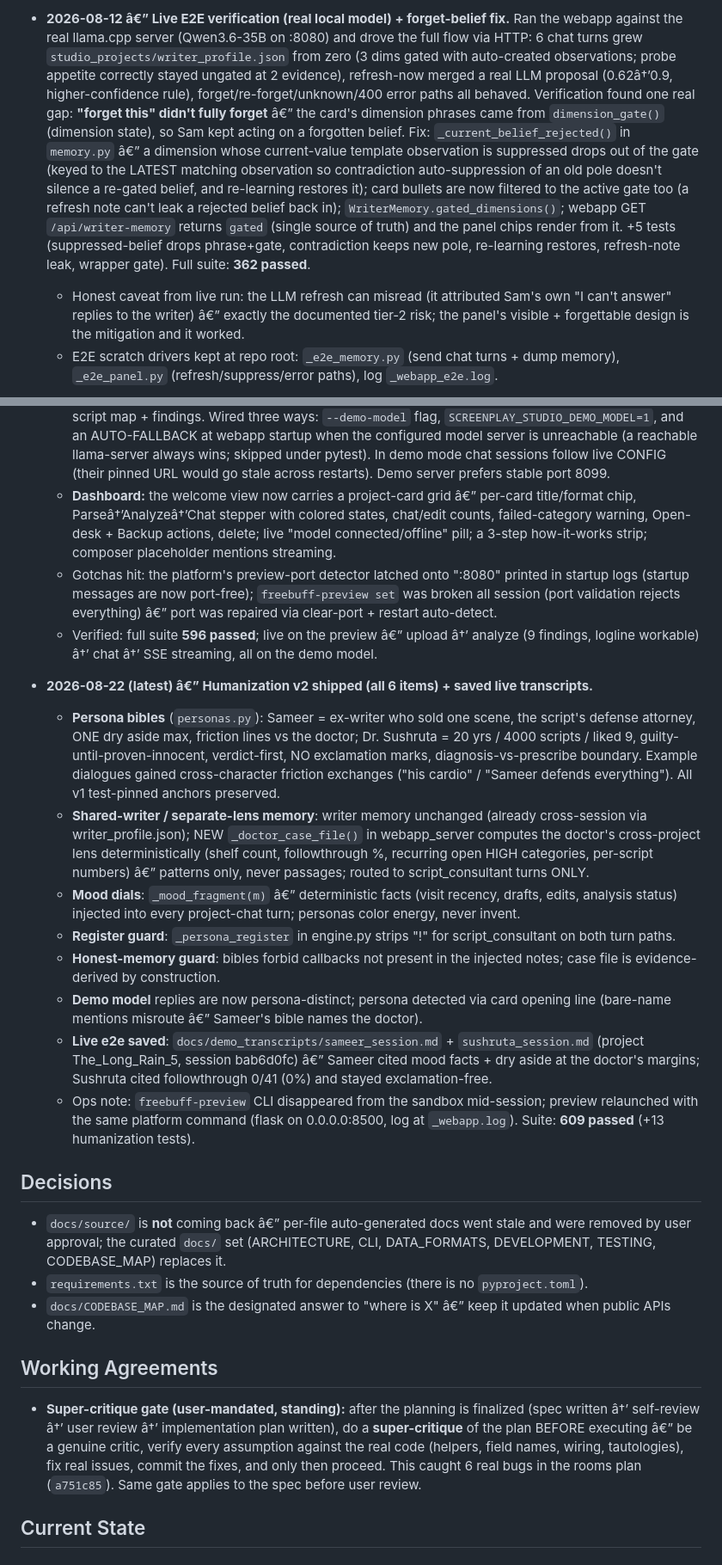
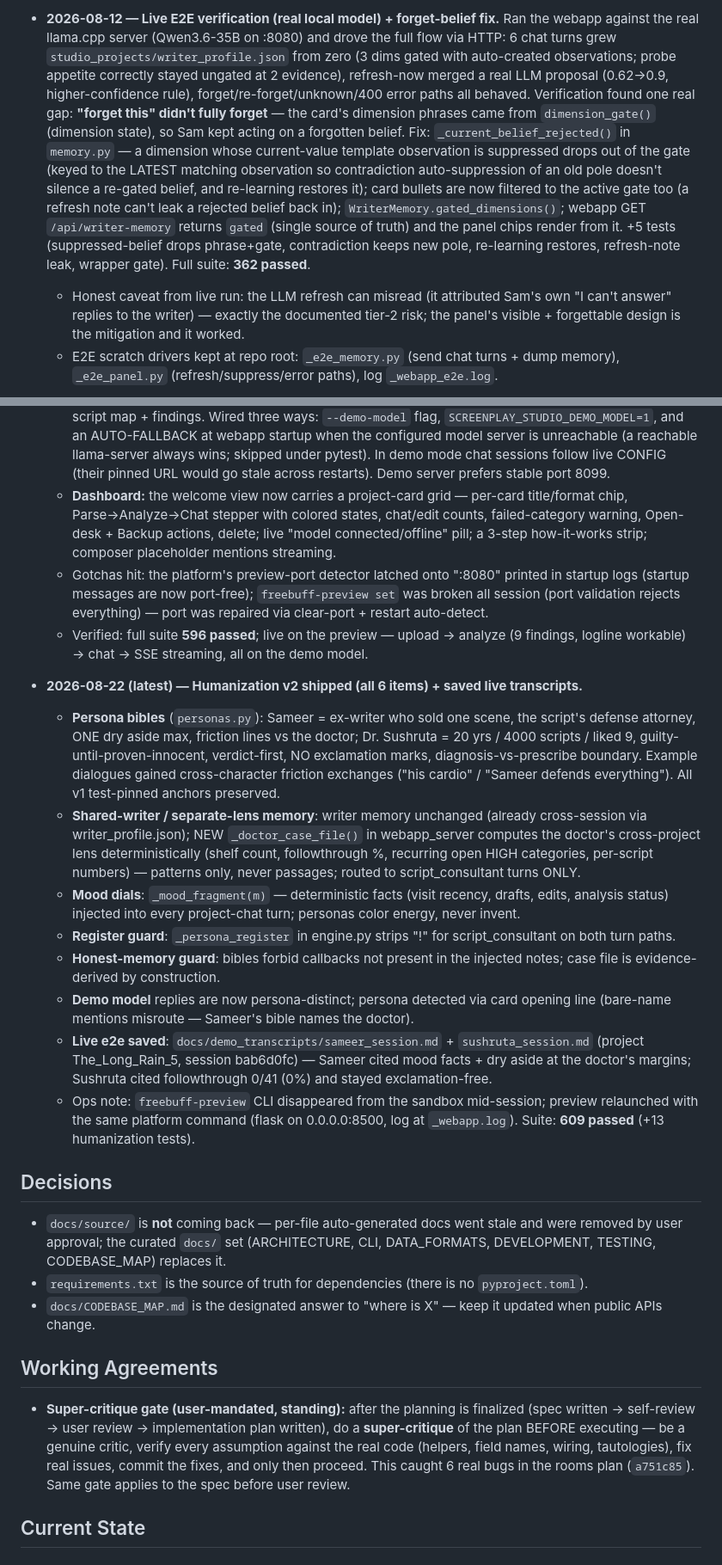
Before and after one commit to avinashbgmi007-dot/screenplay_studio, a Markdown page: NOTES.md, 2 parts joined by grey strips. Shown at 86% size. Drawn GitHub-style.

```diff
--- a/NOTES.md
+++ b/NOTES.md
@@ -179,5 +181,5 @@ Work-in-progress log for the current session. Update as you go; keep entries sho
 
-- **2026-08-12 â€” Live E2E verification (real local model) + forget-belief fix.** Ran the webapp against the real llama.cpp server (Qwen3.6-35B on :8080) and drove the full flow via HTTP: 6 chat turns grew `studio_projects/writer_profile.json` from zero (3 dims gated with auto-created observations; probe appetite correctly stayed ungated at 2 evidence), refresh-now merged a real LLM proposal (0.62â†’0.9, higher-confidence rule), forget/re-forget/unknown/400 error paths all behaved. Verification found one real gap: **"forget this" didn't fully forget** â€” the card's dimension phrases came from `dimension_gate()` (dimension state), so Sam kept acting on a forgotten belief. Fix: `_current_belief_rejected()` in `memory.py` â€” a dimension whose current-value template observation is suppressed drops out of the gate (keyed to the LATEST matching observation so contradiction auto-suppression of an old pole doesn't silence a re-gated belief, and re-learning restores it); card bullets are now filtered to the active gate too (a refresh note can't leak a rejected belief back in); `WriterMemory.gated_dimensions()`; webapp GET `/api/writer-memory` returns `gated` (single source of truth) and the panel chips render from it. +5 tests (suppressed-belief drops phrase+gate, contradiction keeps new pole, re-learning restores, refresh-note leak, wrapper gate). Full suite: **362 passed**.
-  - Honest caveat from live run: the LLM refresh can misread (it attributed Sam's own "I can't answer" replies to the writer) â€” exactly the documented tier-2 risk; the panel's visible + forgettable design is the mitigation and it worked.
+- **2026-08-12 — Live E2E verification (real local model) + forget-belief fix.** Ran the webapp against the real llama.cpp server (Qwen3.6-35B on :8080) and drove the full flow via HTTP: 6 chat turns grew `studio_projects/writer_profile.json` from zero (3 dims gated with auto-created observations; probe appetite correctly stayed ungated at 2 evidence), refresh-now merged a real LLM proposal (0.62→0.9, higher-confidence rule), forget/re-forget/unknown/400 error paths all behaved. Verification found one real gap: **"forget this" didn't fully forget** — the card's dimension phrases came from `dimension_gate()` (dimension state), so Sam kept acting on a forgotten belief. Fix: `_current_belief_rejected()` in `memory.py` — a dimension whose current-value template observation is suppressed drops out of the gate (keyed to the LATEST matching observation so contradiction auto-suppression of an old pole doesn't silence a re-gated belief, and re-learning restores it); card bullets are now filtered to the active gate too (a refresh note can't leak a rejected belief back in); `WriterMemory.gated_dimensions()`; webapp GET `/api/writer-memory` returns `gated` (single source of truth) and the panel chips render from it. +5 tests (suppressed-belief drops phrase+gate, contradiction keeps new pole, re-learning restores, refresh-note leak, wrapper gate). Full suite: **362 passed**.
+  - Honest caveat from live run: the LLM refresh can misread (it attributed Sam's own "I can't answer" replies to the writer) — exactly the documented tier-2 risk; the panel's visible + forgettable design is the mitigation and it worked.
   - E2E scratch drivers kept at repo root: `_e2e_memory.py` (send chat turns + dump memory), `_e2e_panel.py` (refresh/suppress/error paths), log `_webapp_e2e.log`.
 
@@ -208,27 +210,27 @@ Work-in-progress log for the current session. Update as you go; keep entries sho
   - **No-blocker testing:** `screenplay_studio/demo_model.py` is an OpenAI-compatible llama-server look-alike (streaming + non-streaming). Analysis branches mirror the tested mock category-for-category, so Run Analysis produces a real full report; chat turns get grounded Sameer/doctor replies that read the script map + findings. Wired three ways: `--demo-model` flag, `SCREENPLAY_STUDIO_DEMO_MODEL=1`, and an AUTO-FALLBACK at webapp startup when the configured model server is unreachable (a reachable llama-server always wins; skipped under pytest). In demo mode chat sessions follow live CONFIG (their pinned URL would go stale across restarts). Demo server prefers stable port 8099.
-  - **Dashboard:** the welcome view now carries a project-card grid â€” per-card title/format chip, Parseâ†’Analyzeâ†’Chat stepper with colored states, chat/edit counts, failed-category warning, Open-desk + Backup actions, delete; live "model connected/offline" pill; a 3-step how-it-works strip; composer placeholder mentions streaming.
-  - Gotchas hit: the platform's preview-port detector latched onto ":8080" printed in startup logs (startup messages are now port-free); `freebuff-preview set` was broken all session (port validation rejects everything) â€” port was repaired via clear-port + restart auto-detect.
-  - Verified: full suite **596 passed**; live on the preview â€” upload â†’ analyze (9 findings, logline workable) â†’ chat â†’ SSE streaming, all on the demo model.
+  - **Dashboard:** the welcome view now carries a project-card grid — per-card title/format chip, Parse→Analyze→Chat stepper with colored states, chat/edit counts, failed-category warning, Open-desk + Backup actions, delete; live "model connected/offline" pill; a 3-step how-it-works strip; composer placeholder mentions streaming.
+  - Gotchas hit: the platform's preview-port detector latched onto ":8080" printed in startup logs (startup messages are now port-free); `freebuff-preview set` was broken all session (port validation rejects everything) — port was repaired via clear-port + restart auto-detect.
+  - Verified: full suite **596 passed**; live on the preview — upload → analyze (9 findings, logline workable) → chat → SSE streaming, all on the demo model.
 
-- **2026-08-22 (latest) â€” Humanization v2 shipped (all 6 items) + saved live transcripts.**
+- **2026-08-22 (latest) — Humanization v2 shipped (all 6 items) + saved live transcripts.**
   - **Persona bibles** (`personas.py`): Sameer = ex-writer who sold one scene, the script's defense attorney, ONE dry aside max, friction lines vs the doctor; Dr. Sushruta = 20 yrs / 4000 scripts / liked 9, guilty-until-proven-innocent, verdict-first, NO exclamation marks, diagnosis-vs-prescribe boundary. Example dialogues gained cross-character friction exchanges ("his cardio" / "Sameer defends everything"). All v1 test-pinned anchors preserved.
-  - **Shared-writer / separate-lens memory**: writer memory unchanged (already cross-session via writer_profile.json); NEW `_doctor_case_file()` in webapp_server computes the doctor's cross-project lens deterministically (shelf count, followthrough %, recurring open HIGH categories, per-script numbers) â€” patterns only, never passages; routed to script_consultant turns ONLY.
-  - **Mood dials**: `_mood_fragment(m)` â€” deterministic facts (visit recency, drafts, edits, analysis status) injected into every project-chat turn; personas color energy, never invent.
+  - **Shared-writer / separate-lens memory**: writer memory unchanged (already cross-session via writer_profile.json); NEW `_doctor_case_file()` in webapp_server computes the doctor's cross-project lens deterministically (shelf count, followthrough %, recurring open HIGH categories, per-script numbers) — patterns only, never passages; routed to script_consultant turns ONLY.
+  - **Mood dials**: `_mood_fragment(m)` — deterministic facts (visit recency, drafts, edits, analysis status) injected into every project-chat turn; personas color energy, never invent.
   - **Register guard**: `_persona_register` in engine.py strips "!" for script_consultant on both turn paths.
   - **Honest-memory guard**: bibles forbid callbacks not present in the injected notes; case file is evidence-derived by construction.
-  - **Demo model** replies are now persona-distinct; persona detected via card opening line (bare-name mentions misroute â€” Sameer's bible names the doctor).
-  - **Live e2e saved**: `docs/demo_transcripts/sameer_session.md` + `sushruta_session.md` (project The_Long_Rain_5, session bab6d0fc) â€” Sameer cited mood facts + dry aside at the doctor's margins; Sushruta cited followthrough 0/41 (0%) and stayed exclamation-free.
+  - **Demo model** replies are now persona-distinct; persona detected via card opening line (bare-name mentions misroute — Sameer's bible names the doctor).
+  - **Live e2e saved**: `docs/demo_transcripts/sameer_session.md` + `sushruta_session.md` (project The_Long_Rain_5, session bab6d0fc) — Sameer cited mood facts + dry aside at the doctor's margins; Sushruta cited followthrough 0/41 (0%) and stayed exclamation-free.
   - Ops note: `freebuff-preview` CLI disappeared from the sandbox mid-session; preview relaunched with the same platform command (flask on 0.0.0.0:8500, log at `_webapp.log`). Suite: **609 passed** (+13 humanization tests).
 
 ## Decisions
 
-- `docs/source/` is **not** coming back â€” per-file auto-generated docs went stale and were removed by user approval; the curated `docs/` set (ARCHITECTURE, CLI, DATA_FORMATS, DEVELOPMENT, TESTING, CODEBASE_MAP) replaces it.
+- `docs/source/` is **not** coming back — per-file auto-generated docs went stale and were removed by user approval; the curated `docs/` set (ARCHITECTURE, CLI, DATA_FORMATS, DEVELOPMENT, TESTING, CODEBASE_MAP) replaces it.
 - `requirements.txt` is the source of truth for dependencies (there is no `pyproject.toml`).
-- `docs/CODEBASE_MAP.md` is the designated answer to "where is X" â€” keep it updated when public APIs change.
+- `docs/CODEBASE_MAP.md` is the designated answer to "where is X" — keep it updated when public APIs change.
 
 ## Working Agreements
 
-- **Super-critique gate (user-mandated, standing):** after the planning is finalized (spec written â†’ self-review â†’ user review â†’ implementation plan written), do a **super-critique** of the plan BEFORE executing â€” be a genuine critic, verify every assumption against the real code (helpers, field names, wiring, tautologies), fix real issues, commit the fixes, and only then proceed. This caught 6 real bugs in the rooms plan (`a751c85`). Same gate applies to the spec before user review.
+- **Super-critique gate (user-mandated, standing):** after the planning is finalized (spec written → self-review → user review → implementation plan written), do a **super-critique** of the plan BEFORE executing — be a genuine critic, verify every assumption against the real code (helpers, field names, wiring, tautologies), fix real issues, commit the fixes, and only then proceed. This caught 6 real bugs in the rooms plan (`a751c85`). Same gate applies to the spec before user review.
 
 ## Current State
 
```
Also changed, not shown: other parts of NOTES.md (+115 -113 lines).
